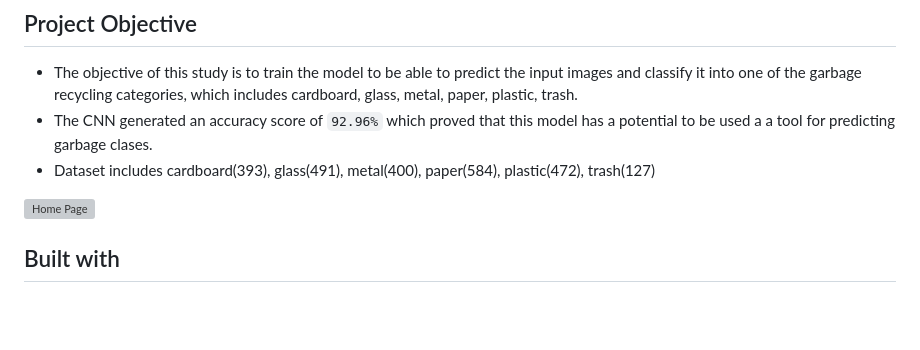
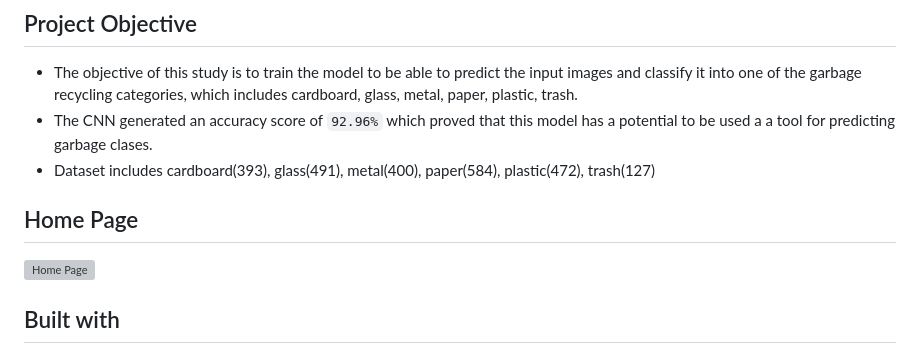
Before and after one commit to BHARATHVAJSARAVANAN/BV-Garbage-Classification, a Markdown page: README.md, the part around the change. Drawn GitHub-style; blank space fills up the shorter version; grey boxes are pictures that could not be loaded.

````diff
--- a/README.md
+++ b/README.md
@@ -9,6 +9,8 @@ garbage recycling categories, which includes cardboard, glass, metal, paper, pla
 * The CNN generated an accuracy score of ```92.96%``` which proved that this model has a potential to be used  a a tool for
 predicting garbage clases.
 * Dataset includes cardboard(393), glass(491), metal(400), paper(584), plastic(472), trash(127)
+
+## Home Page
 
 ![Home Page](preview/Home.png)
 
````
